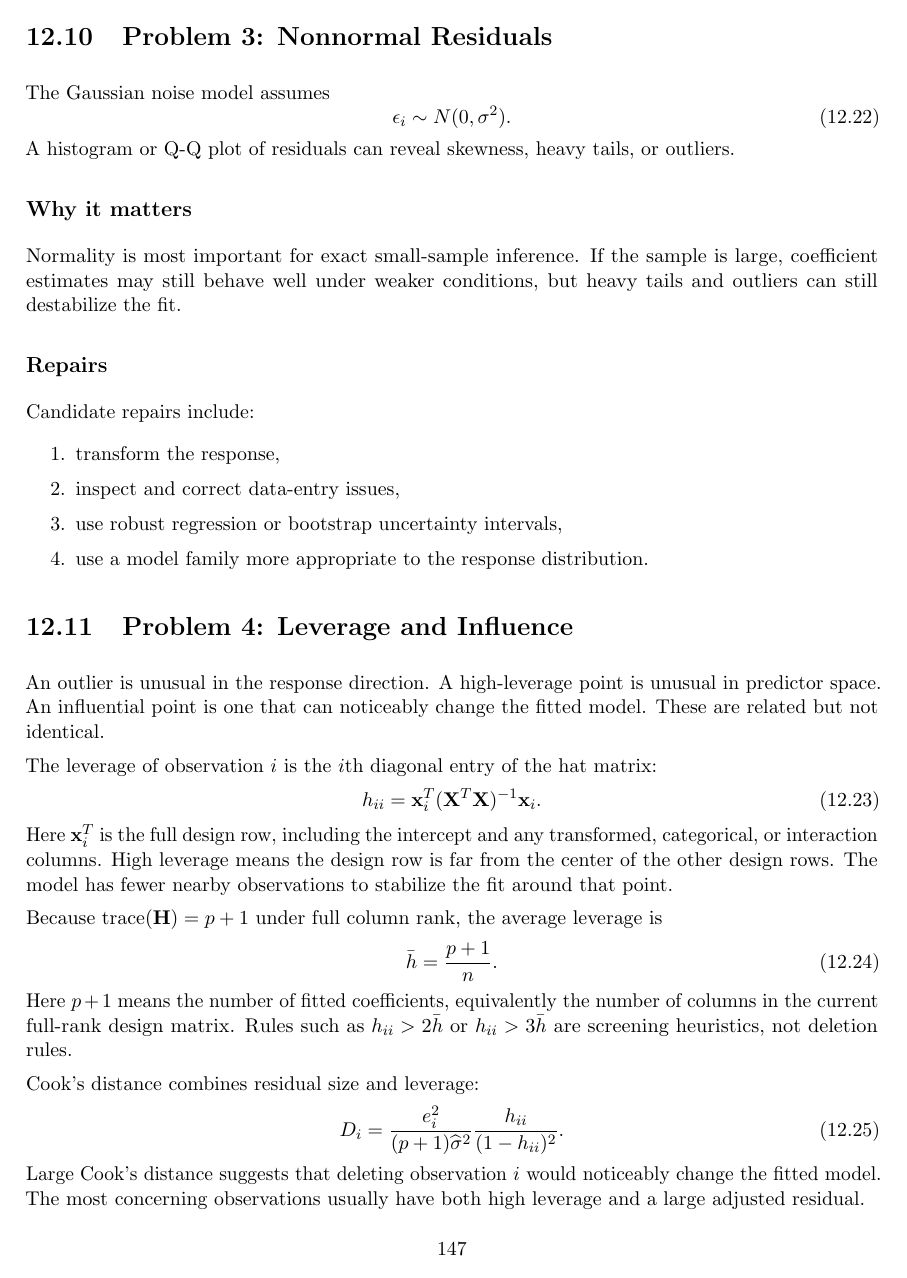
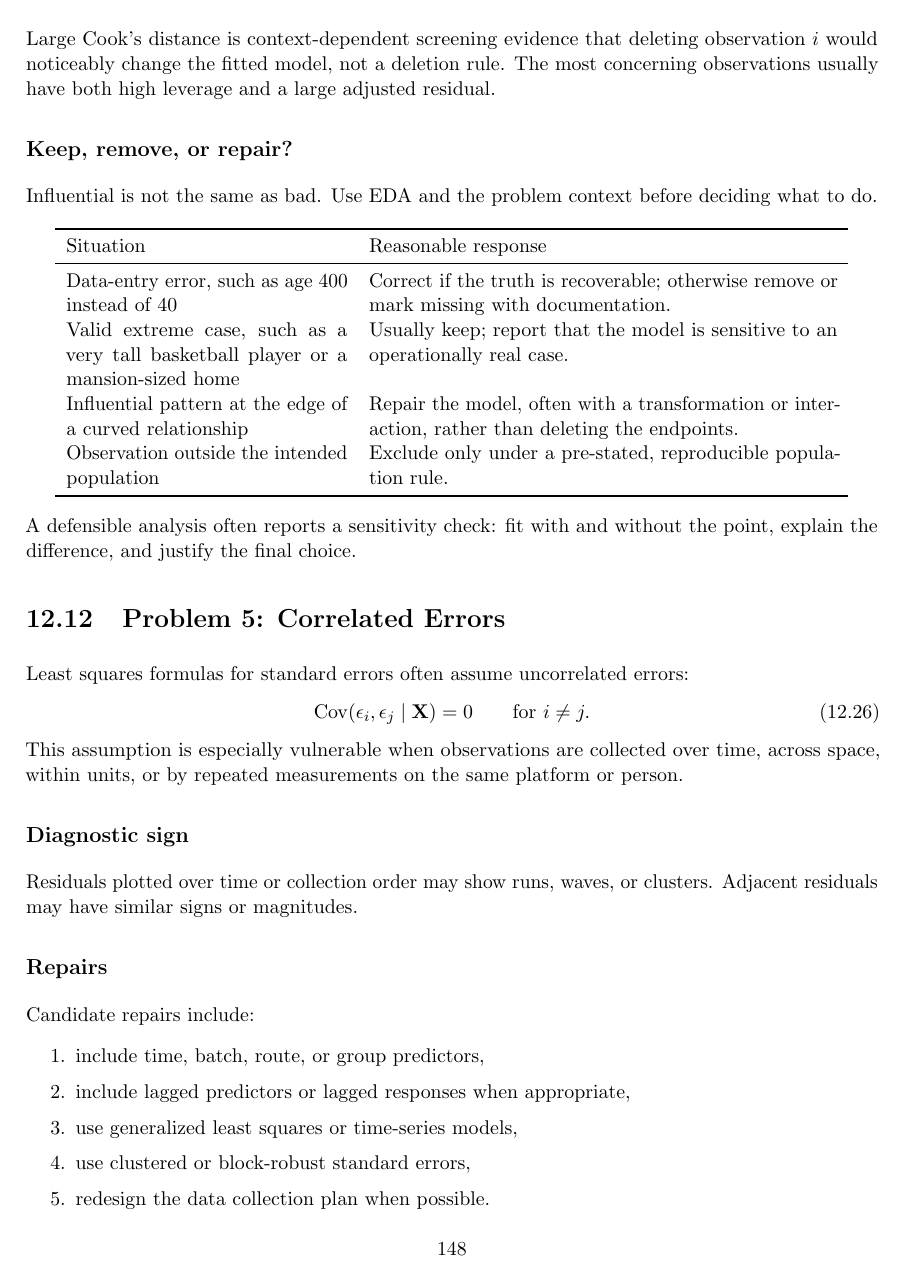
Before and after one commit to christopherposadasp-ctrl/Data-Analysis-TextBook, a LaTeX thesis (0. Current Textbook/Data_Analysis_Textbook_Combined_v3.tex, which reads 0. Current Textbook/Sources/Ch12_Residual_Analysis_Model_Repair_v3.tex): page 161 of 170 before the commit and page 162 of 170 after it. Compiled offline with pdfLaTeX.

Commit message:
Apply final full-textbook cleanup

```diff
--- a/0. Current Textbook/Data_Analysis_Textbook_Combined_v3.tex
+++ b/0. Current Textbook/Data_Analysis_Textbook_Combined_v3.tex
@@ -22,6 +22,10 @@
 \setlist[itemize]{topsep=0.4em,itemsep=0.2em}
 \setlist[enumerate]{topsep=0.4em,itemsep=0.2em}
 \emergencystretch=3em
+
+\makeatletter
+\renewcommand*\l@section{\@dottedtocline{1}{1.0em}{2.8em}}
+\makeatother
 
 \pdfstringdefDisableCommands{%
   \def\mathbf#1{#1}%
--- a/0. Current Textbook/Sources/Ch12_Residual_Analysis_Model_Repair_v3.tex
+++ b/0. Current Textbook/Sources/Ch12_Residual_Analysis_Model_Repair_v3.tex
@@ -348,7 +348,7 @@ Cook's distance combines residual size and leverage:
   =\frac{e_i^2}{(p+1)\widehat{\sigma}^2}
   \frac{h_{ii}}{(1-h_{ii})^2}.
 \end{equation}
-Large Cook's distance suggests that deleting observation \(i\) would noticeably change the fitted model.  The most concerning observations usually have both high leverage and a large adjusted residual.
+Large Cook's distance is context-dependent screening evidence that deleting observation \(i\) would noticeably change the fitted model, not a deletion rule.  The most concerning observations usually have both high leverage and a large adjusted residual.
 
 \subsection*{Keep, remove, or repair?}
 
```
Also changed, not shown: 0. Current Textbook/Data_Analysis_Textbook_Combined_v3.pdf.
